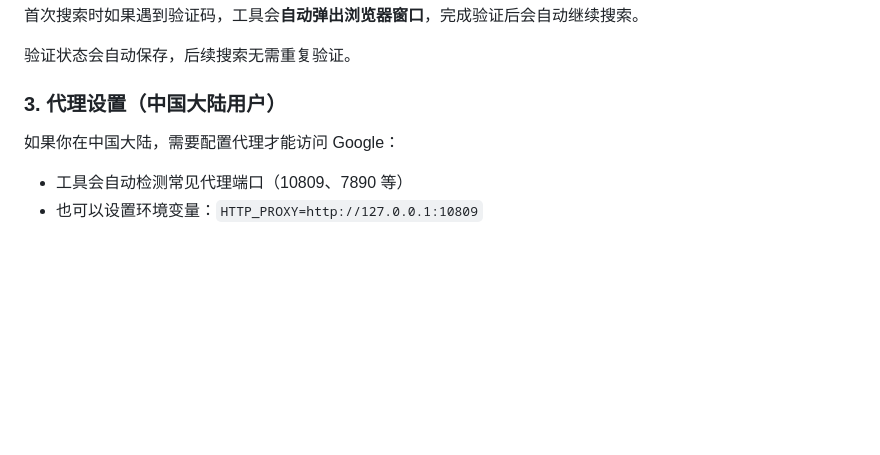
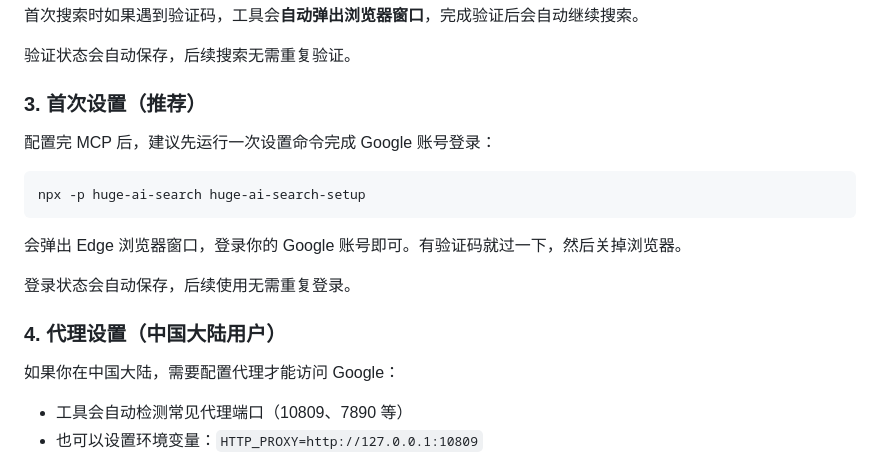
Before and after one commit to wangwingzero/huge-ai-search, a Markdown page: README.md, the part around the change. Drawn GitHub-style; blank space fills up the shorter version.

Commit message:
docs: 添加首次设置步骤到前置条件

````diff
--- a/README.md
+++ b/README.md
@@ -22,7 +22,19 @@
 
 验证状态会自动保存，后续搜索无需重复验证。
 
-### 3. 代理设置（中国大陆用户）
+### 3. 首次设置（推荐）
+
+配置完 MCP 后，建议先运行一次设置命令完成 Google 账号登录：
+
+```bash
+npx -p huge-ai-search huge-ai-search-setup
+```
+
+会弹出 Edge 浏览器窗口，登录你的 Google 账号即可。有验证码就过一下，然后关掉浏览器。
+
+登录状态会自动保存，后续使用无需重复登录。
+
+### 4. 代理设置（中国大陆用户）
 
 如果你在中国大陆，需要配置代理才能访问 Google：
 
````
